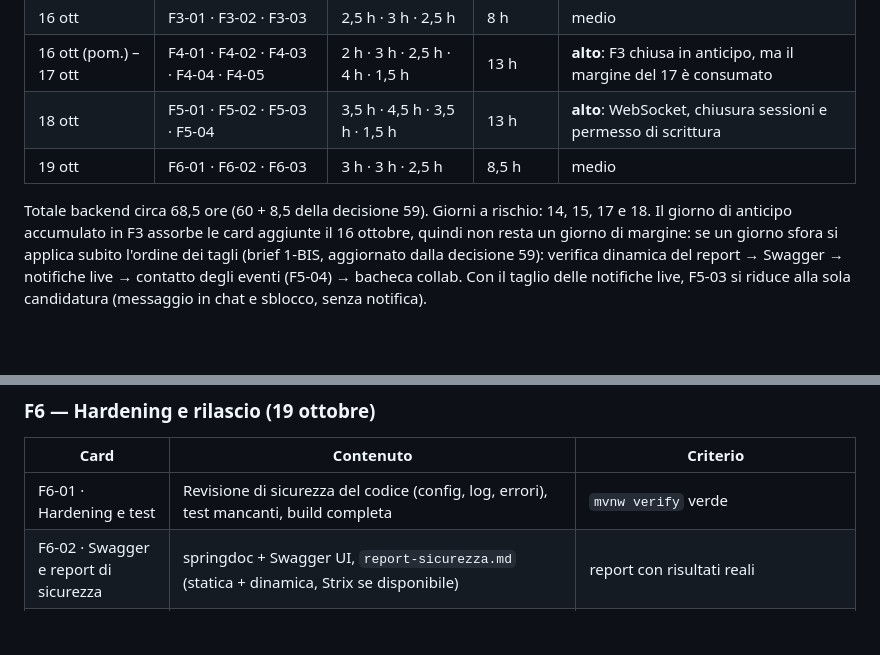
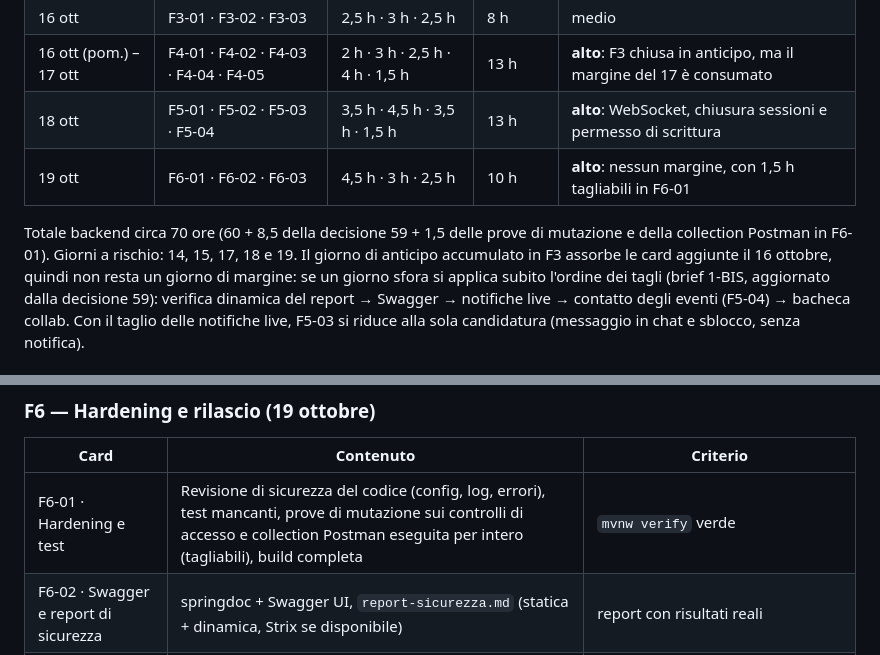
Before and after one commit to AlbertoRazzolini/Resonance_app, a Markdown page: docs/progettazione.md, 2 parts joined by grey strips. Rendered like a GitHub page; blank space fills up the shorter version.

Commit message:
docs(plan): aggiunge a F6-01 le prove di mutazione e la collection Postman
- sotto-task 3 tagliabile (90 min), F6-01 da 3 h a 4,5 h
- calendario del 19 ottobre a 10 h, rischio alto, totale backend circa 70 ore

```diff
--- a/docs/progettazione.md
+++ b/docs/progettazione.md
@@ -1692,9 +1692,10 @@ sera del 13 ottobre (richiesta dello studente) per scaricare il 14.
 | 16 ott | F3-01 · F3-02 · F3-03 | 2,5 h · 3 h · 2,5 h | 8 h | medio |
 | 16 ott (pom.) – 17 ott | F4-01 · F4-02 · F4-03 · F4-04 · F4-05 | 2 h · 3 h · 2,5 h · 4 h · 1,5 h | 13 h | **alto**: F3 chiusa in anticipo, ma il margine del 17 è consumato |
 | 18 ott | F5-01 · F5-02 · F5-03 · F5-04 | 3,5 h · 4,5 h · 3,5 h · 1,5 h | 13 h | **alto**: WebSocket, chiusura sessioni e permesso di scrittura |
-| 19 ott | F6-01 · F6-02 · F6-03 | 3 h · 3 h · 2,5 h | 8,5 h | medio |
-
-Totale backend circa 68,5 ore (60 + 8,5 della decisione 59). Giorni a rischio: 14, 15, 17 e 18. Il
+| 19 ott | F6-01 · F6-02 · F6-03 | 4,5 h · 3 h · 2,5 h | 10 h | **alto**: nessun margine, con 1,5 h tagliabili in F6-01 |
+
+Totale backend circa 70 ore (60 + 8,5 della decisione 59 + 1,5 delle prove di mutazione e della collection
+Postman in F6-01). Giorni a rischio: 14, 15, 17, 18 e 19. Il
 giorno di anticipo accumulato in F3 assorbe le card aggiunte il 16 ottobre, quindi non resta un giorno
 di margine: se un giorno sfora si applica subito l'ordine dei tagli (brief 1-BIS, aggiornato dalla
 decisione 59): verifica dinamica del report → Swagger → notifiche live → contatto degli eventi (F5-04)
@@ -1757,7 +1758,7 @@ in chat e sblocco, senza notifica).
 
 | Card | Contenuto | Criterio |
 |---|---|---|
-| F6-01 · Hardening e test | Revisione di sicurezza del codice (config, log, errori), test mancanti, build completa | `mvnw verify` verde |
+| F6-01 · Hardening e test | Revisione di sicurezza del codice (config, log, errori), test mancanti, prove di mutazione sui controlli di accesso e collection Postman eseguita per intero (tagliabili), build completa | `mvnw verify` verde |
 | F6-02 · Swagger e report di sicurezza | springdoc + Swagger UI, `report-sicurezza.md` (statica + dinamica, Strix se disponibile) | report con risultati reali |
 | F6-03 · Fallback SPA e deploy finale | `SpaResourceConfig` e regola di sicurezza per i `GET` statici, verifica del cookie in browser sulla stessa origine, preparazione degli account della demo, README finale | test del fallback (index di prova, `/api/...` inesistente → 404 JSON), deploy finale verificato; promemoria merge |
 
```
Also changed, not shown: 1 other file.
